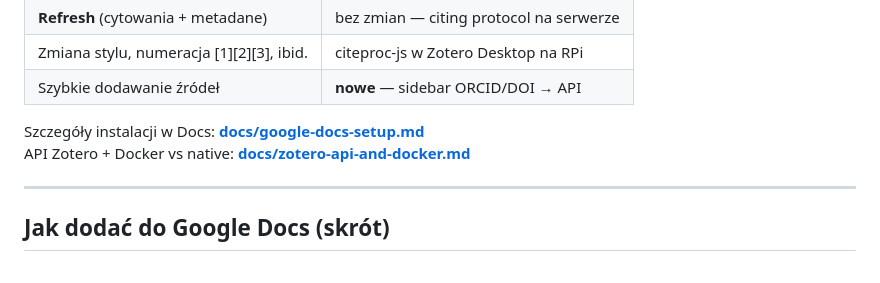
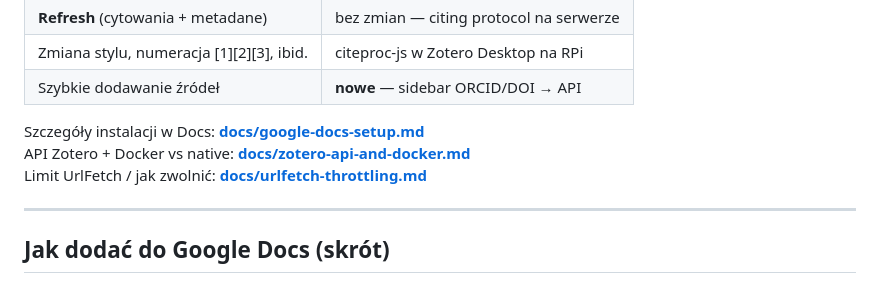
Before and after one commit to Vitz/zotero20, a Markdown page: README.md, the part around the change. Drawn GitHub-style.

Commit message:
Add UrlFetch throttling rules to avoid daily Google Apps Script quota
Co-authored-by: Cursor <cursoragent@cursor.com>

```diff
--- a/README.md
+++ b/README.md
@@ -24,6 +24,7 @@ Przenosimy **tylko storage i silnik** na serwer — **nie** przepisujemy CSL ani
 
 Szczegóły instalacji w Docs: **[docs/google-docs-setup.md](docs/google-docs-setup.md)**
 API Zotero + Docker vs native: **[docs/zotero-api-and-docker.md](docs/zotero-api-and-docker.md)**
+Limit UrlFetch / jak zwolnić: **[docs/urlfetch-throttling.md](docs/urlfetch-throttling.md)**
 
 ---
 
```
Also changed, not shown: docs/google-docs-setup.md (+10 -0 lines), docs/urlfetch-throttling.md (added, +66 -0 lines).
